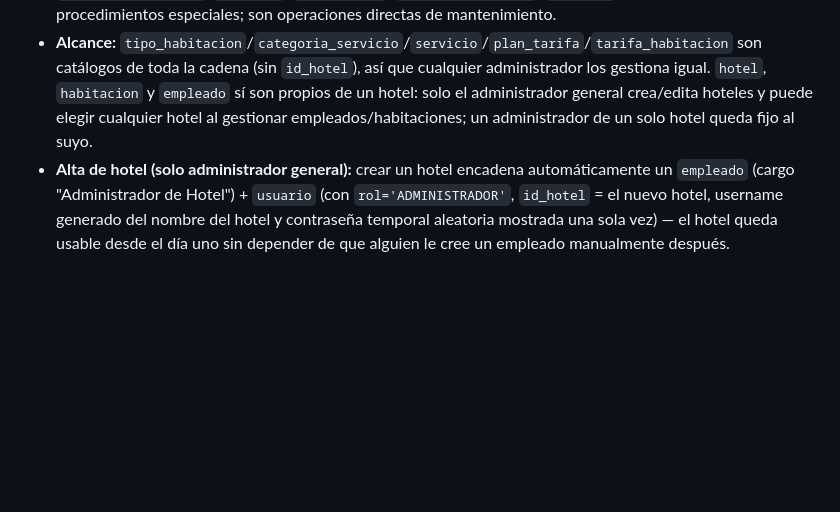
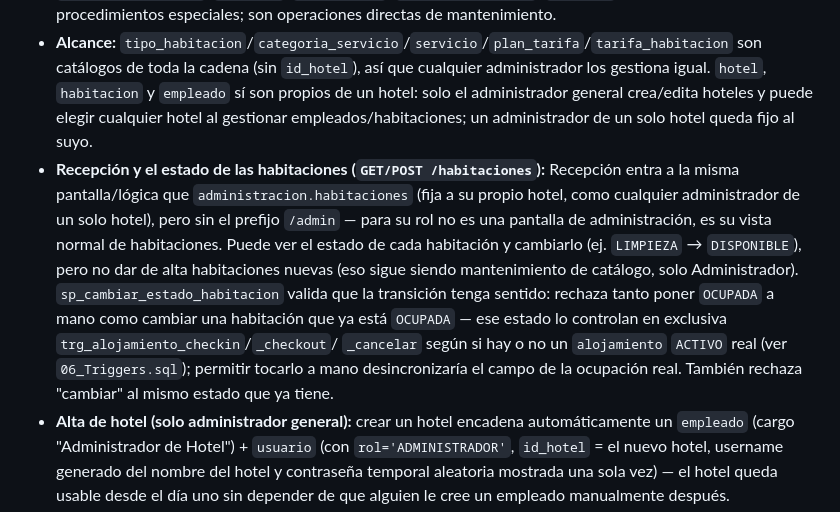
Before and after one commit to Piero134/base-de-datos-1, a Markdown page: Especificacion_MVP.md, the part around the change. Rendered like a GitHub page; blank space fills up the shorter version.

Commit message:
Doc: acceso de Recepcion a /habitaciones y transiciones validas de estado

```diff
--- a/Especificacion_MVP.md
+++ b/Especificacion_MVP.md
@@ -258,6 +258,17 @@ asignado a ese empleado:
   igual. `hotel`, `habitacion` y `empleado` sí son propios de un hotel: solo el administrador
   general crea/edita hoteles y puede elegir cualquier hotel al gestionar empleados/habitaciones; un
   administrador de un solo hotel queda fijo al suyo.
+- **Recepción y el estado de las habitaciones (`GET/POST /habitaciones`):** Recepción entra a la
+  misma pantalla/lógica que `administracion.habitaciones` (fija a su propio hotel, como cualquier
+  administrador de un solo hotel), pero sin el prefijo `/admin` — para su rol no es una pantalla de
+  administración, es su vista normal de habitaciones. Puede ver el estado de cada habitación y
+  cambiarlo (ej. `LIMPIEZA` → `DISPONIBLE`), pero no dar de alta habitaciones nuevas (eso sigue
+  siendo mantenimiento de catálogo, solo Administrador). `sp_cambiar_estado_habitacion` valida que
+  la transición tenga sentido: rechaza tanto poner `OCUPADA` a mano como cambiar una habitación que
+  ya está `OCUPADA` — ese estado lo controlan en exclusiva `trg_alojamiento_checkin`/`_checkout`/
+  `_cancelar` según si hay o no un `alojamiento` `ACTIVO` real (ver `06_Triggers.sql`); permitir
+  tocarlo a mano desincronizaría el campo de la ocupación real. También rechaza "cambiar" al mismo
+  estado que ya tiene.
 - **Alta de hotel (solo administrador general):** crear un hotel encadena automáticamente un
   `empleado` (cargo "Administrador de Hotel") + `usuario` (con `rol='ADMINISTRADOR'`,
   `id_hotel` = el nuevo hotel, username generado del nombre del hotel y contraseña temporal
```
Also changed, not shown: 1 other file.
